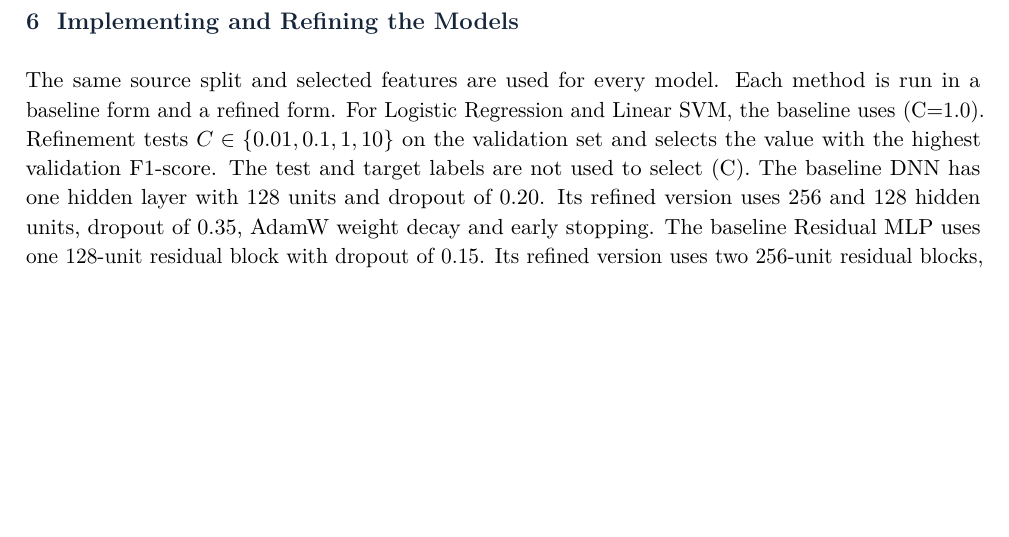
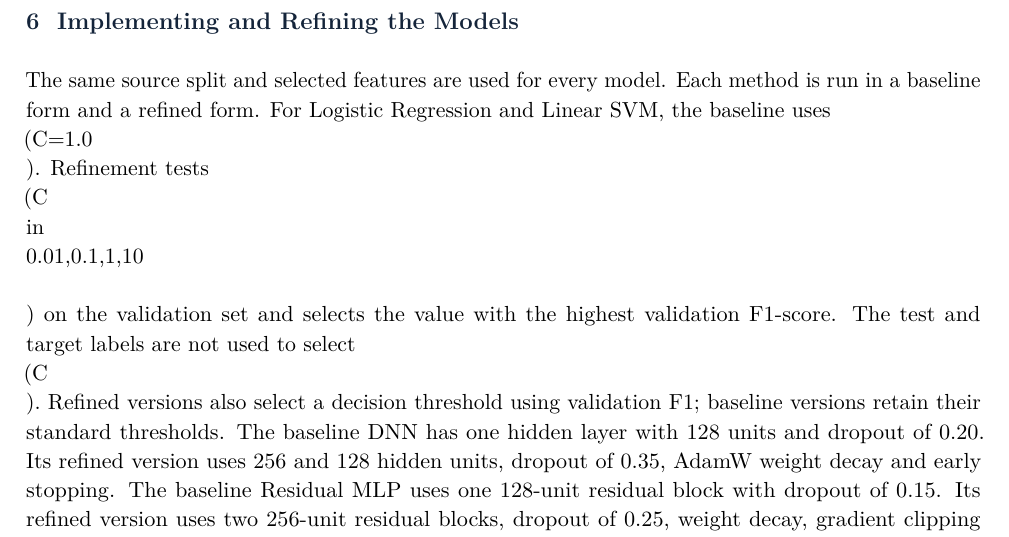
Before and after one commit to RlM100always/shamim-vai-project, a LaTeX problem sheet (assignment -1/report/main.tex): part of page 5 of 7 before the commit and part of page 5 of 8 after it, cut so that both start at the same text, the shorter picture padded with empty space. Compiled offline with pdfLaTeX.

Commit message:
Explain threshold tuning in report

```diff
--- a/assignment -1/report/main.tex
+++ b/assignment -1/report/main.tex
@@ -112,7 +112,7 @@ It is suitable for high-dimensional text vectors and gives probability scores fo
 The two linear methods were chosen because they are established text-classification baselines (Pang et al., 2002). The two neural models were chosen because they can learn non-linear feature combinations while matching the bag-of-words representation supplied with the dataset.
 \section{Implementing and Refining the Models}
 The same source split and selected features are used for every model. Each method is run in a baseline form and a refined form.
-For Logistic Regression and Linear SVM, the baseline uses (C=1.0). Refinement tests \(C\in\{0.01,0.1,1,10\}\) on the validation set and selects the value with the highest validation F1-score. The test and target labels are not used to select (C).
+For Logistic Regression and Linear SVM, the baseline uses \\(C=1.0\\). Refinement tests \\(C\\in\\{0.01,0.1,1,10\\}\\) on the validation set and selects the value with the highest validation F1-score. The test and target labels are not used to select \\(C\\). Refined versions also select a decision threshold using validation F1; baseline versions retain their standard thresholds.
 The baseline DNN has one hidden layer with 128 units and dropout of 0.20. Its refined version uses 256 and 128 hidden units, dropout of 0.35, AdamW weight decay and early stopping. The baseline Residual MLP uses one 128-unit residual block with dropout of 0.15. Its refined version uses two 256-unit residual blocks, dropout of 0.25, weight decay, gradient clipping and early stopping. Validation loss determines the best neural checkpoint.
 The code records the validation F1-score and settings for each version in \texttt{results/refinement\_comparison.csv}. The final evaluation is performed only after the refinement choices have been fixed.
 \section{Results and Evaluation}
```
